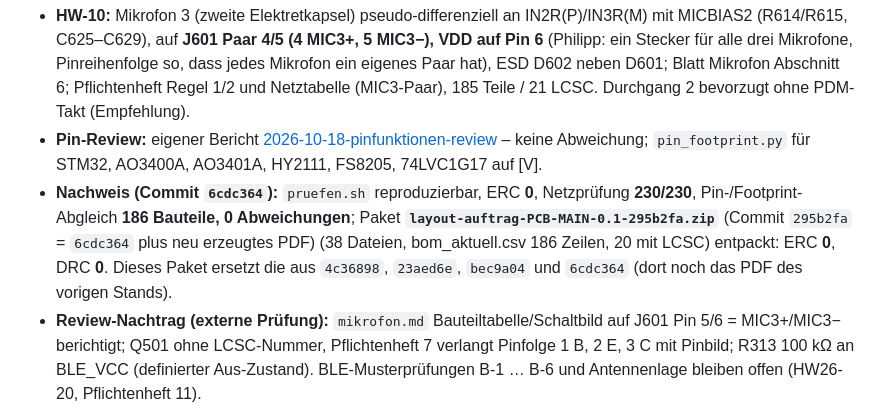
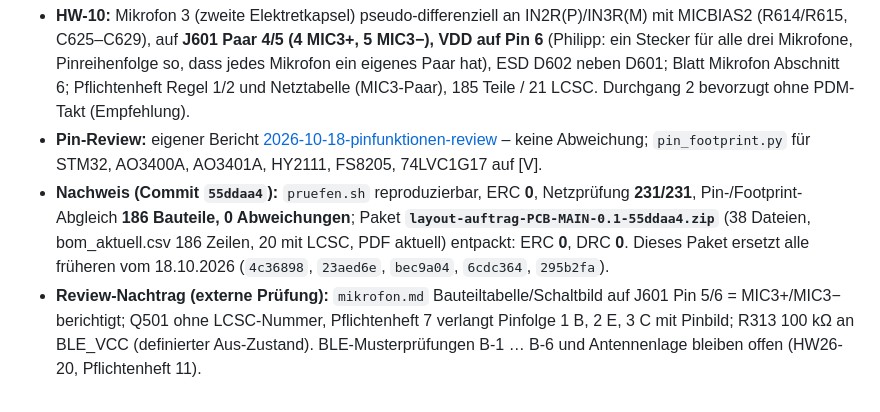
Before and after one commit to impyer/bienen-lora-logger, a Markdown page: docs/testberichte/2026-10-18-layout-uebergabe.md, the part around the change. Drawn GitHub-style.

Commit message:
Layout-Uebergabe: Nachweiszeile auf Paket 55ddaa4 korrigiert
Co-Authored-By: Claude Fable 5.1 <noreply@anthropic.com>

```diff
--- a/docs/testberichte/2026-10-18-layout-uebergabe.md
+++ b/docs/testberichte/2026-10-18-layout-uebergabe.md
@@ -62,7 +62,7 @@ Nach der Freigabe kamen zwei Aufträge des Maintainers: **HW-10** (alle drei Mik
 
 - **HW-10:** Mikrofon 3 (zweite Elektretkapsel) pseudo-differenziell an IN2R(P)/IN3R(M) mit MICBIAS2 (R614/R615, C625–C629), auf **J601 Paar 4/5 (4 MIC3+, 5 MIC3−), VDD auf Pin 6** (Philipp: ein Stecker für alle drei Mikrofone, Pinreihenfolge so, dass jedes Mikrofon ein eigenes Paar hat), ESD D602 neben D601; Blatt Mikrofon Abschnitt 6; Pflichtenheft Regel 1/2 und Netztabelle (MIC3-Paar), 185 Teile / 21 LCSC. Durchgang 2 bevorzugt ohne PDM-Takt (Empfehlung).
 - **Pin-Review:** eigener Bericht [2026-10-18-pinfunktionen-review](2026-10-18-pinfunktionen-review.md) – keine Abweichung; `pin_footprint.py` für STM32, AO3400A, AO3401A, HY2111, FS8205, 74LVC1G17 auf [V].
-- **Nachweis (Commit `6cdc364`):** `pruefen.sh` reproduzierbar, ERC **0**, Netzprüfung **230/230**, Pin-/Footprint-Abgleich **186 Bauteile, 0 Abweichungen**; Paket **`layout-auftrag-PCB-MAIN-0.1-295b2fa.zip`** (Commit `295b2fa` = `6cdc364` plus neu erzeugtes PDF) (38 Dateien, bom_aktuell.csv 186 Zeilen, 20 mit LCSC) entpackt: ERC **0**, DRC **0**. Dieses Paket ersetzt die aus `4c36898`, `23aed6e`, `bec9a04` und `6cdc364` (dort noch das PDF des vorigen Stands).
+- **Nachweis (Commit `55ddaa4`):** `pruefen.sh` reproduzierbar, ERC **0**, Netzprüfung **231/231**, Pin-/Footprint-Abgleich **186 Bauteile, 0 Abweichungen**; Paket **`layout-auftrag-PCB-MAIN-0.1-55ddaa4.zip`** (38 Dateien, bom_aktuell.csv 186 Zeilen, 20 mit LCSC, PDF aktuell) entpackt: ERC **0**, DRC **0**. Dieses Paket ersetzt alle früheren vom 18.10.2026 (`4c36898`, `23aed6e`, `bec9a04`, `6cdc364`, `295b2fa`).
 - **Review-Nachtrag (externe Prüfung):** `mikrofon.md` Bauteiltabelle/Schaltbild auf J601 Pin 5/6 = MIC3+/MIC3− berichtigt; Q501 ohne LCSC-Nummer, Pflichtenheft 7 verlangt Pinfolge 1 B, 2 E, 3 C mit Pinbild; R313 100 kΩ an BLE_VCC (definierter Aus-Zustand). BLE-Musterprüfungen B-1 … B-6 und Antennenlage bleiben offen (HW26-20, Pflichtenheft 11).
 
 ## Freigabeentscheidung
```
